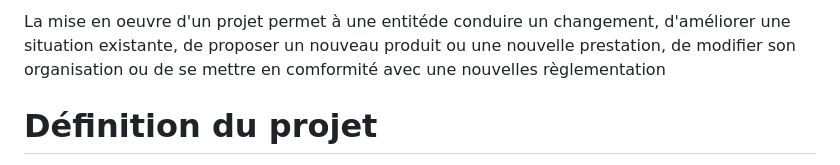
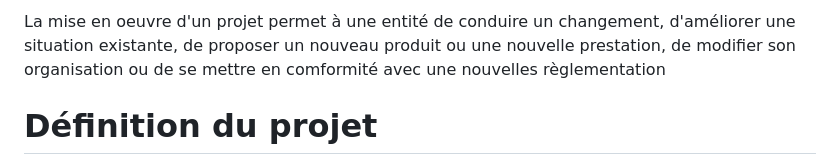
Before and after one commit to Zeta002/cours, a Markdown page: makssoud/gestion_projet/les_caractéristiques_dun_projet.md, the part around the change. GitHub-like rendering.

Commit message:
Fast update

```diff
--- a/makssoud/gestion_projet/les_caractéristiques_dun_projet.md
+++ b/makssoud/gestion_projet/les_caractéristiques_dun_projet.md
@@ -1,4 +1,4 @@
-La mise en oeuvre d'un projet permet à une entitéde conduire un changement, d'améliorer une situation existante, de proposer un nouveau produit ou une nouvelle prestation, de modifier son organisation ou de se mettre en comformité avec une nouvelles règlementation
+La mise en oeuvre d'un projet permet à une entité de conduire un changement, d'améliorer une situation existante, de proposer un nouveau produit ou une nouvelle prestation, de modifier son organisation ou de se mettre en comformité avec une nouvelles règlementation
 
 # Définition du projet
 
```
